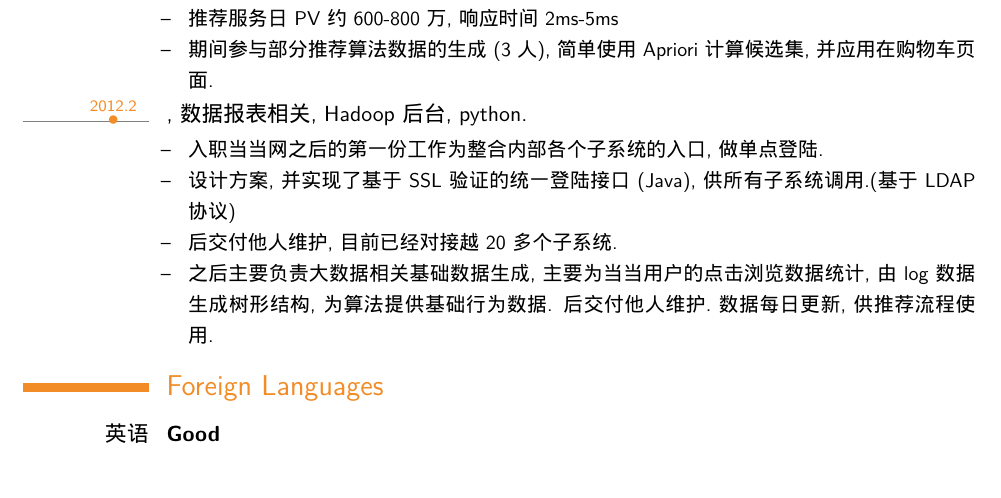
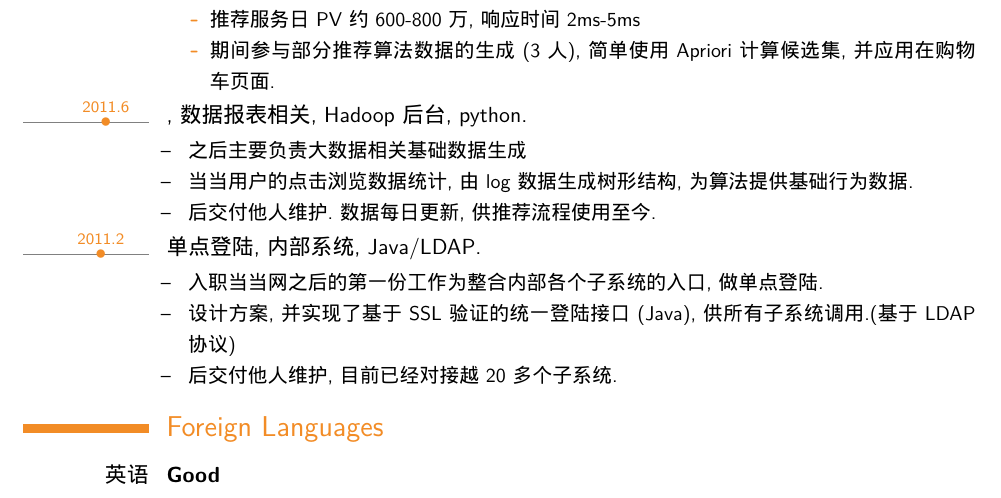
Before and after one commit to loadingvx/latex, a LaTeX CV (cv/resume_zh.tex): part of page 2 of 2, cut so that both start at the same text. The pictures show the PDF file cv/resume_zh.pdf that the author committed with the source.

Commit message:
单点登陆

```diff
--- a/cv/resume_zh.tex
+++ b/cv/resume_zh.tex
@@ -96,20 +96,30 @@
 \begin{tightitemize}
  \item 2012-2013 推荐系统后台服务的开发和维护, 使用c/c++, 基于Libevhtp架构.
  \item 2012-2013 设计实现了基于Redis的商品实时数据API服务, QPS 5000左右,
-目前已经发展为个性化推荐组和广告组, 相关前台的基础API. 后交付他人维护.
- \item 2013-2014 重写后台新架构(golang), 重构数据端离线作业和调度, 服务支持了简
-单灰度发布,算法对比. 可在线实时切分流量, 增加数据回路的支持, log支持hive数据格式.
- \item 推荐服务日PV约600-800万, 响应时间2ms-5ms
- \item 期间参与部分推荐算法数据的生成(3人),简单使用Apriori计算候选集,并应用在购物车页面.
+ \begin{tightitemize}
+   \item 目前已经发展为个性化推荐组和广告组, 相关前台的基础API. 后交付他人维护.
+ \end{tightitemize}
+ \item 2013-2014 重写后台新架构(golang), 重构数据端离线作业和调度
+ \begin{tightitemize}
+   \item 服务支持了简单灰度发布,算法对比. 可在线实时切分流量, 增加数据回路的支持, log支持hive数据格式.
+   \item 推荐服务日PV约600-800万, 响应时间2ms-5ms
+   \item 期间参与部分推荐算法数据的生成(3人),简单使用Apriori计算候选集,并应用在购物车页面.
+ \end{tightitemize}
+\end{tightitemize}
+}
+
+\tldatecventry{2011.6}{}{数据报表相关}{Hadoop后台}{python}{%
+\begin{tightitemize}
+ \item 之后主要负责大数据相关基础数据生成
+ \item 当当用户的点击浏览数据统计,由log数据生成树形结构, 为算法提供基础行为数据.
+ \item 后交付他人维护.数据每日更新, 供推荐流程使用至今.
 \end{tightitemize}}
 
-\tldatecventry{2012.2}{}{数据报表相关}{Hadoop后台}{python}{%
+\tldatecventry{2011.2}{单点登陆}{内部系统}{}{Java/LDAP}{%
 \begin{tightitemize}
  \item 入职当当网之后的第一份工作为整合内部各个子系统的入口, 做单点登陆.
  \item 设计方案,并实现了基于SSL验证的统一登陆接口(Java),供所有子系统调用.(基于LDAP协议)
  \item 后交付他人维护, 目前已经对接越20多个子系统.
- \item 之后主要负责大数据相关基础数据生成, 主要为当当用户的点击浏览数据统计,由
-log数据生成树形结构, 为算法提供基础行为数据. 后交付他人维护.数据每日更新, 供推荐流程使用.
 \end{tightitemize}}
 
 
```
Also changed, not shown: cv/resume_zh.pdf.
